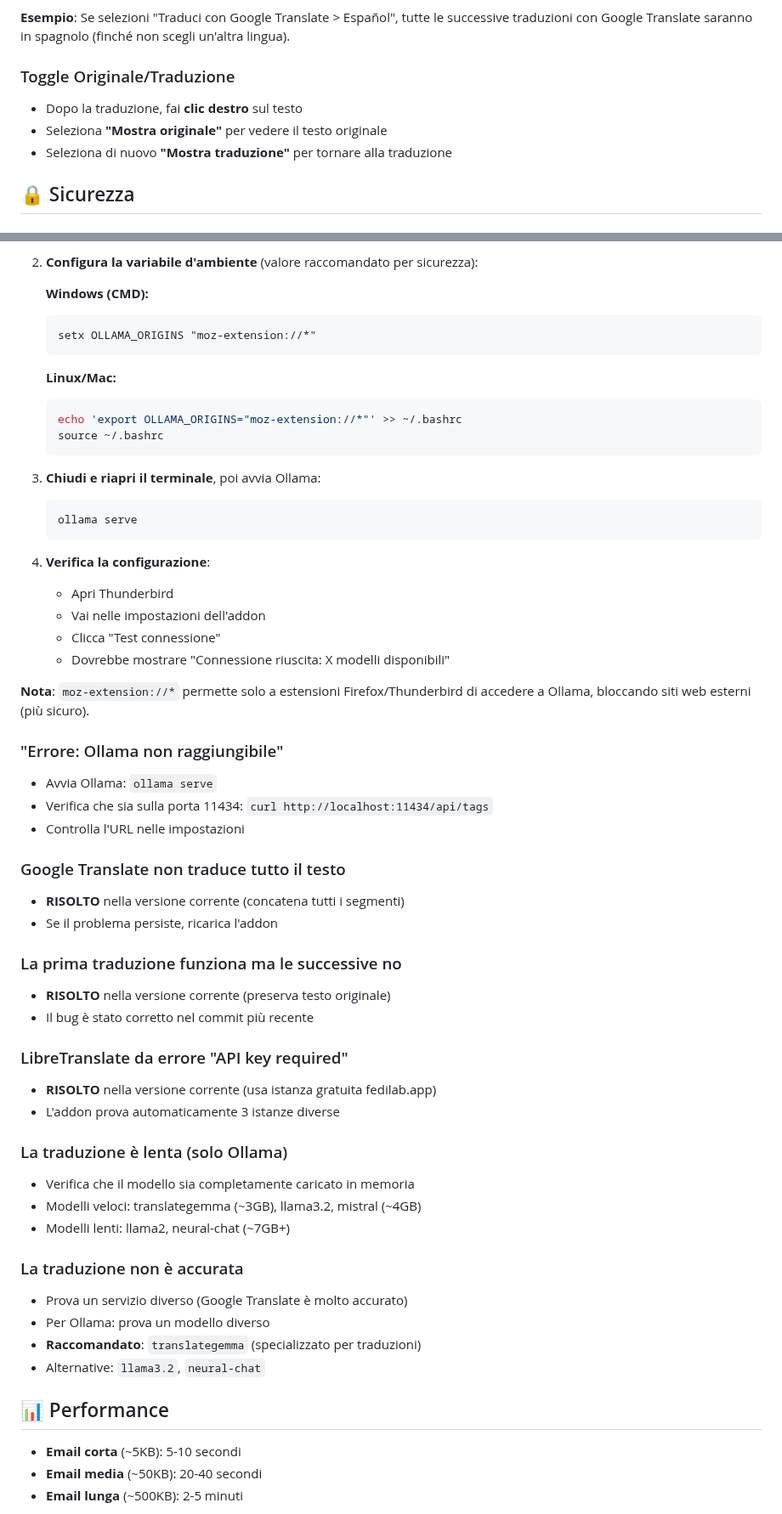
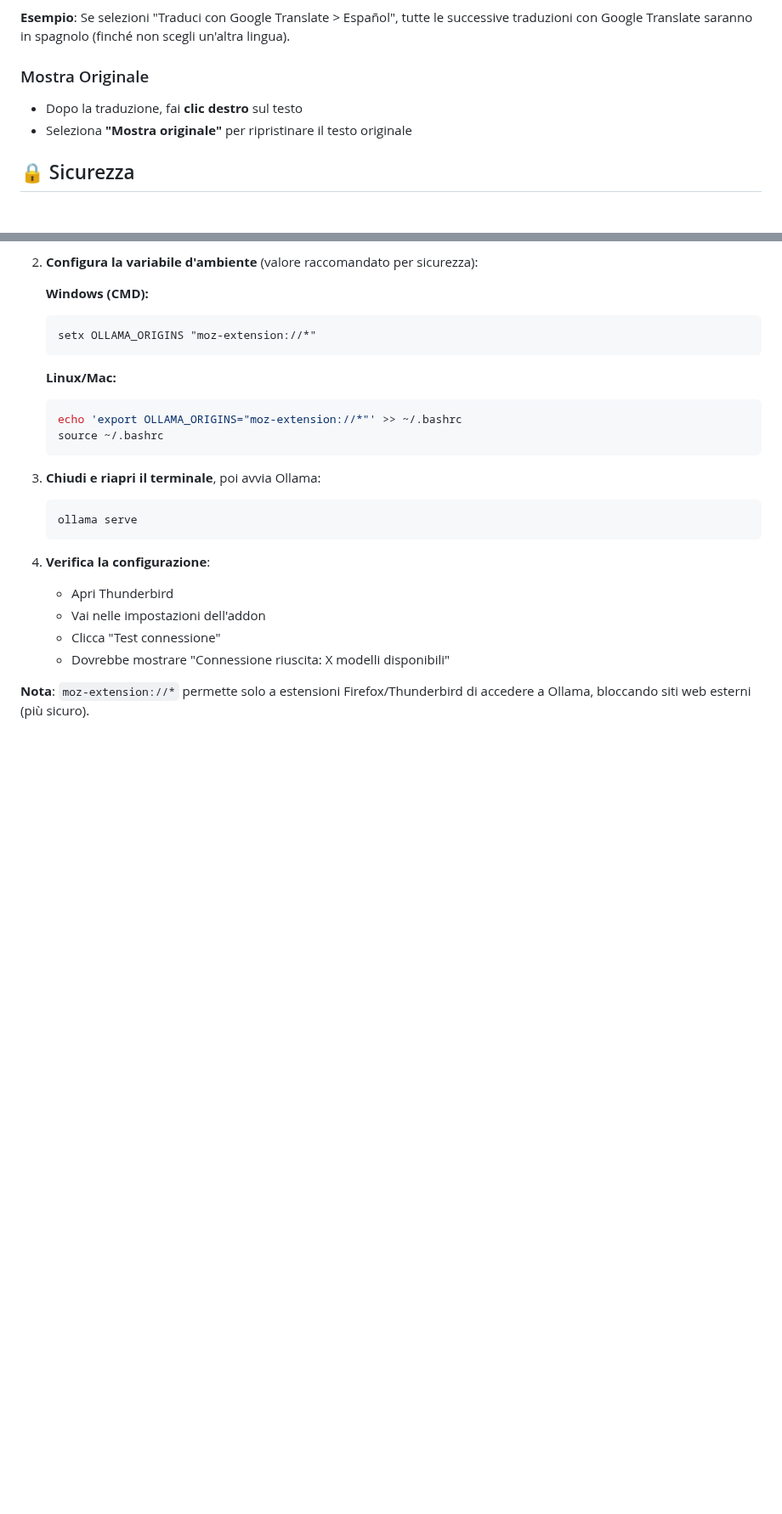
Before and after one commit to zoott28354/thunderbird-translator, a Markdown page: README.md, 2 parts joined by grey strips. Shown at 85% size. GitHub-like rendering; blank space fills up the shorter version.

Commit message:
Docs: Cleanup README.md - simplify toggle section and troubleshooting

```diff
--- a/README.md
+++ b/README.md
@@ -128,10 +128,9 @@ OLLAMA_ORIGINS=moz-extension://*,http://localhost:11434
 
 **Esempio**: Se selezioni "Traduci con Google Translate > Español", tutte le successive traduzioni con Google Translate saranno in spagnolo (finché non scegli un'altra lingua).
 
-### Toggle Originale/Traduzione
+### Mostra Originale
 - Dopo la traduzione, fai **clic destro** sul testo
-- Seleziona **"Mostra originale"** per vedere il testo originale
-- Seleziona di nuovo **"Mostra traduzione"** per tornare alla traduzione
+- Seleziona **"Mostra originale"** per ripristinare il testo originale
 
 ## 🔒 Sicurezza
 
@@ -200,37 +194,3 @@ Nessun accesso a:
 
 **Nota**: `moz-extension://*` permette solo a estensioni Firefox/Thunderbird di accedere a Ollama, bloccando siti web esterni (più sicuro).
 
-### "Errore: Ollama non raggiungibile"
-- Avvia Ollama: `ollama serve`
-- Verifica che sia sulla porta 11434: `curl http://localhost:11434/api/tags`
-- Controlla l'URL nelle impostazioni
-
-### Google Translate non traduce tutto il testo
-- **RISOLTO** nella versione corrente (concatena tutti i segmenti)
-- Se il problema persiste, ricarica l'addon
-
-### La prima traduzione funziona ma le successive no
-- **RISOLTO** nella versione corrente (preserva testo originale)
-- Il bug è stato corretto nel commit più recente
-
-### LibreTranslate da errore "API key required"
-- **RISOLTO** nella versione corrente (usa istanza gratuita fedilab.app)
-- L'addon prova automaticamente 3 istanze diverse
-
-### La traduzione è lenta (solo Ollama)
-- Verifica che il modello sia completamente caricato in memoria
-- Modelli veloci: translategemma (~3GB), llama3.2, mistral (~4GB)
-- Modelli lenti: llama2, neural-chat (~7GB+)
-
-### La traduzione non è accurata
-- Prova un servizio diverso (Google Translate è molto accurato)
-- Per Ollama: prova un modello diverso
-- **Raccomandato**: `translategemma` (specializzato per traduzioni)
-- Alternative: `llama3.2`, `neural-chat`
-
-## 📊 Performance
-
-- **Email corta** (~5KB): 5-10 secondi
-- **Email media** (~50KB): 20-40 secondi
-- **Email lunga** (~500KB): 2-5 minuti
-
```
Also changed, not shown: other parts of README.md (+0 -26 lines).
